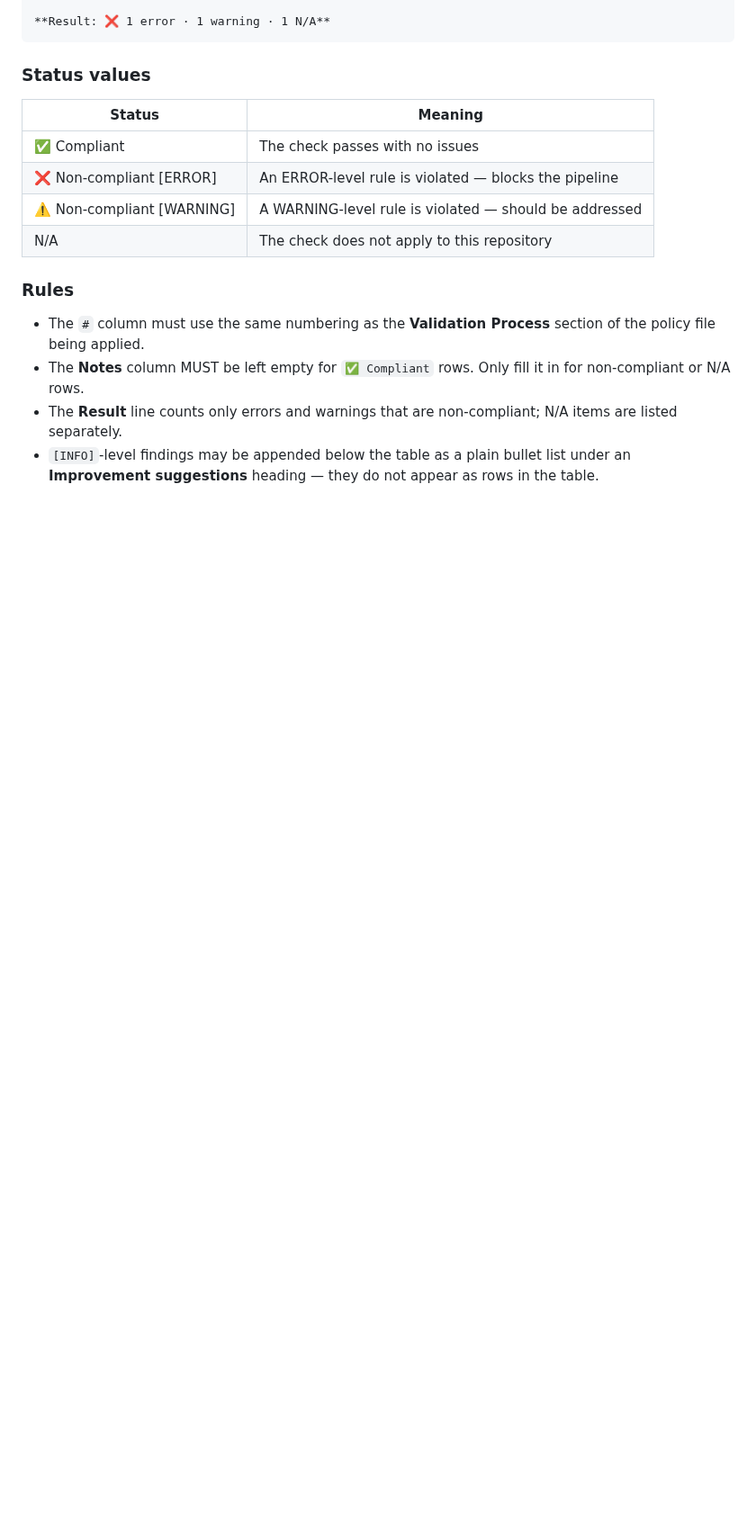
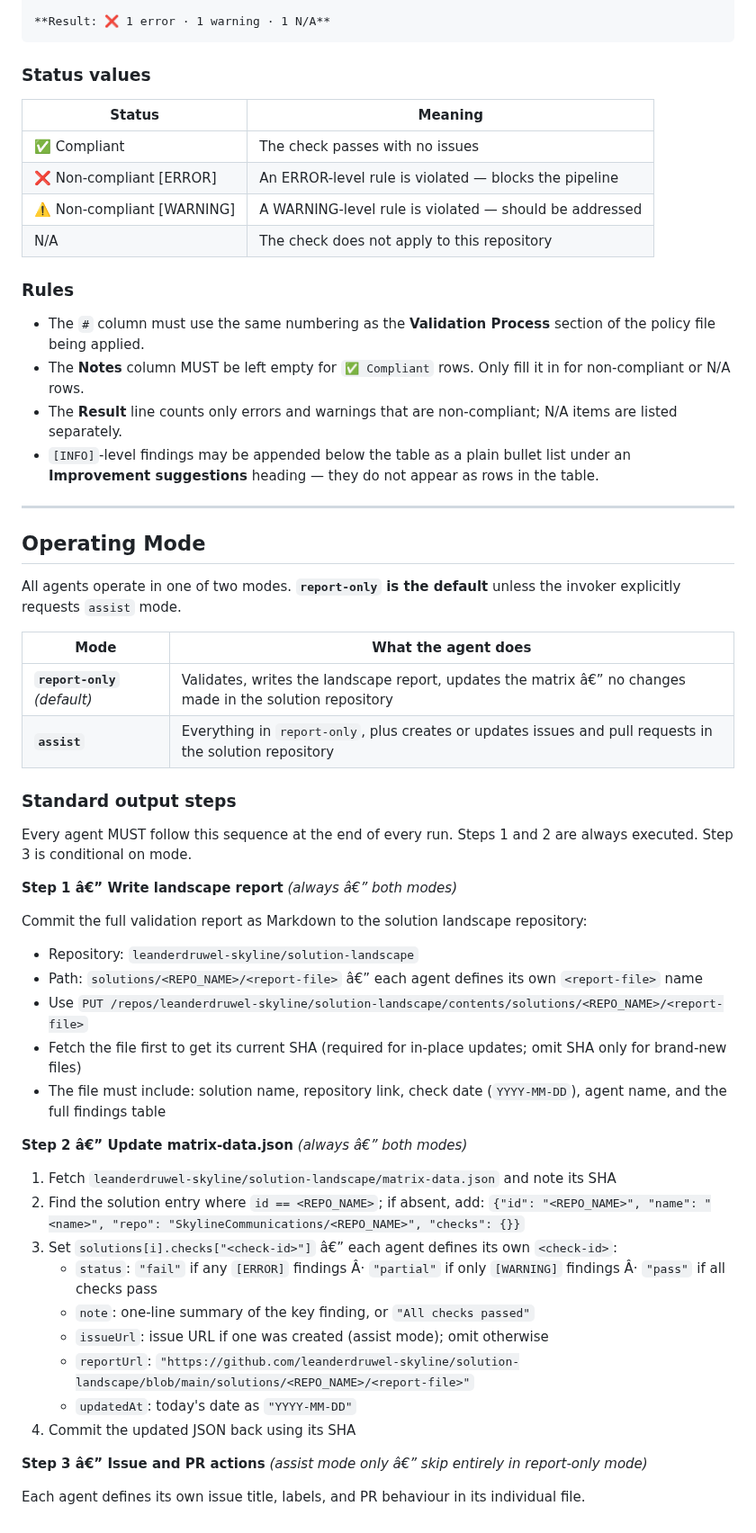
Before and after one commit to SkylineCommunications/_ReusableAgenticWorkflows, a Markdown page: agents/shared/global-instructions.md, the part around the change. Shown at 90% size. Drawn GitHub-style; blank space fills up the shorter version.

Commit message:
docs(global-instructions): add Operating Mode section (report-only vs assist)
Co-authored-by: Copilot <223556219+Copilot@users.noreply.github.com>

```diff
--- a/agents/shared/global-instructions.md
+++ b/agents/shared/global-instructions.md
@@ -63,3 +63,43 @@ When multiple policy files are applied in a single validation run, output one bl
 - The **Notes** column MUST be left empty for `✅ Compliant` rows. Only fill it in for non-compliant or N/A rows.
 - The **Result** line counts only errors and warnings that are non-compliant; N/A items are listed separately.
 - `[INFO]`-level findings may be appended below the table as a plain bullet list under an **Improvement suggestions** heading — they do not appear as rows in the table.
+
+---
+
+## Operating Mode
+
+All agents operate in one of two modes. **`report-only` is the default** unless the invoker explicitly requests `assist` mode.
+
+| Mode | What the agent does |
+|------|---------------------|
+| **`report-only`** *(default)* | Validates, writes the landscape report, updates the matrix â€” no changes made in the solution repository |
+| **`assist`** | Everything in `report-only`, plus creates or updates issues and pull requests in the solution repository |
+
+### Standard output steps
+
+Every agent MUST follow this sequence at the end of every run. Steps 1 and 2 are always executed. Step 3 is conditional on mode.
+
+**Step 1 â€” Write landscape report** *(always â€” both modes)*
+
+Commit the full validation report as Markdown to the solution landscape repository:
+- Repository: `leanderdruwel-skyline/solution-landscape`
+- Path: `solutions/<REPO_NAME>/<report-file>` â€” each agent defines its own `<report-file>` name
+- Use `PUT /repos/leanderdruwel-skyline/solution-landscape/contents/solutions/<REPO_NAME>/<report-file>`
+- Fetch the file first to get its current SHA (required for in-place updates; omit SHA only for brand-new files)
+- The file must include: solution name, repository link, check date (`YYYY-MM-DD`), agent name, and the full findings table
+
+**Step 2 â€” Update matrix-data.json** *(always â€” both modes)*
+
+1. Fetch `leanderdruwel-skyline/solution-landscape/matrix-data.json` and note its SHA
+2. Find the solution entry where `id == <REPO_NAME>`; if absent, add: `{"id": "<REPO_NAME>", "name": "<name>", "repo": "SkylineCommunications/<REPO_NAME>", "checks": {}}`
+3. Set `solutions[i].checks["<check-id>"]` â€” each agent defines its own `<check-id>`:
+   - `status`: `"fail"` if any `[ERROR]` findings Â· `"partial"` if only `[WARNING]` findings Â· `"pass"` if all checks pass
+   - `note`: one-line summary of the key finding, or `"All checks passed"`
+   - `issueUrl`: issue URL if one was created (assist mode); omit otherwise
+   - `reportUrl`: `"https://github.com/leanderdruwel-skyline/solution-landscape/blob/main/solutions/<REPO_NAME>/<report-file>"`
+   - `updatedAt`: today's date as `"YYYY-MM-DD"`
+4. Commit the updated JSON back using its SHA
+
+**Step 3 â€” Issue and PR actions** *(assist mode only â€” skip entirely in report-only mode)*
+
+Each agent defines its own issue title, labels, and PR behaviour in its individual file.
```
